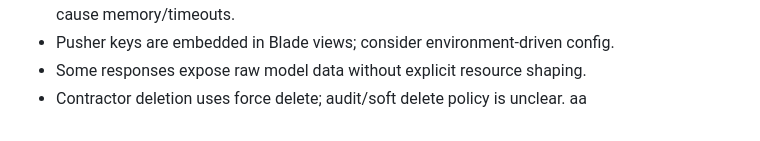
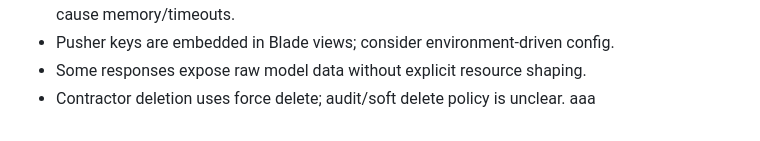
Before and after one commit to mando2411/Kw-Control, a Markdown page: PROJECT_BRAIN.md, the part around the change. GitHub-like rendering.

Commit message:
Auto update 2026-02-15 05:24

```diff
--- a/PROJECT_BRAIN.md
+++ b/PROJECT_BRAIN.md
@@ -133,4 +133,4 @@ Known Risks and Tech Debt
 - Pusher keys are embedded in Blade views; consider environment-driven config.
 - Some responses expose raw model data without explicit resource shaping.
 - Contractor deletion uses force delete; audit/soft delete policy is unclear.
-aa
+aaa
```
